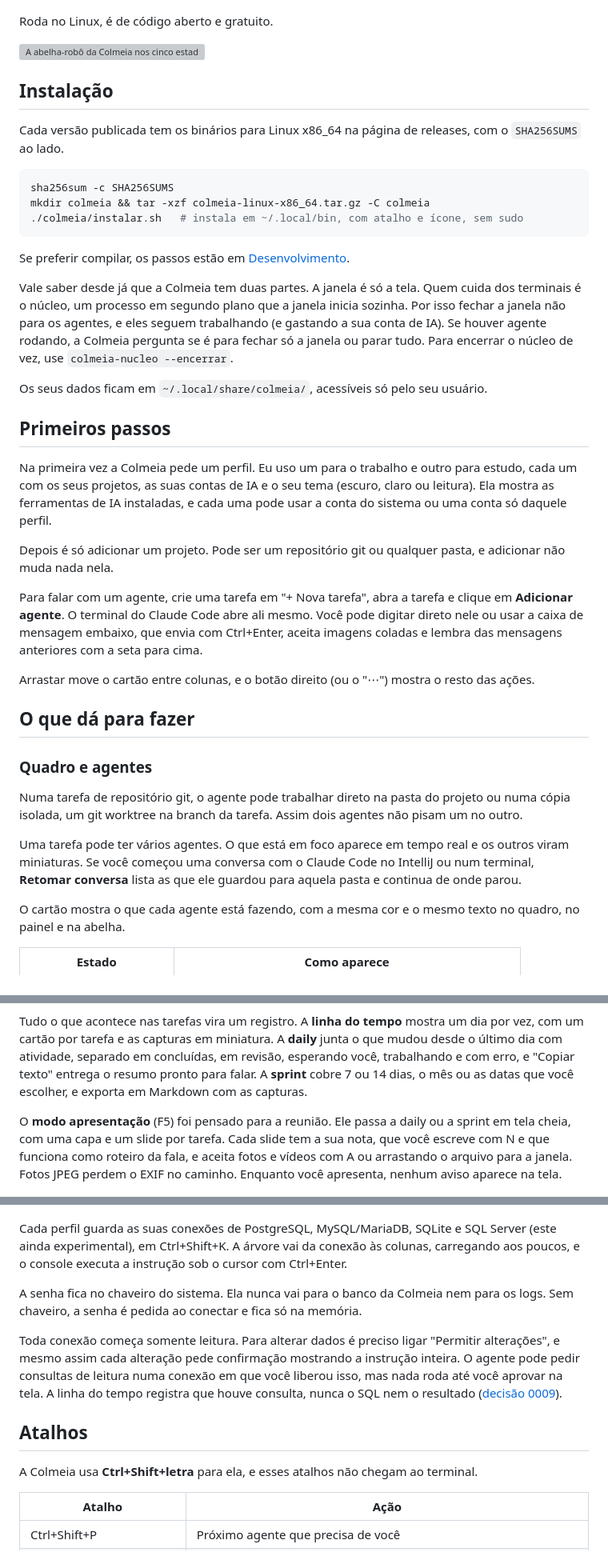
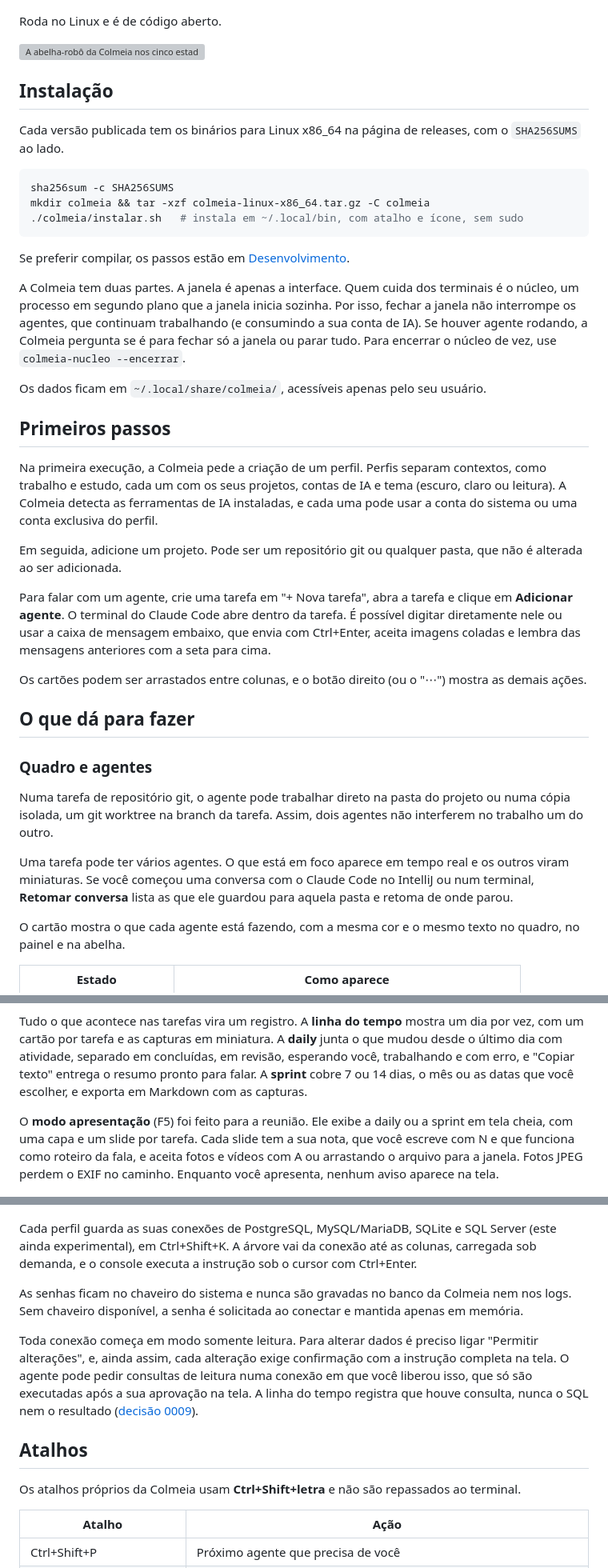
Before and after one commit to AnaMarcelaSilva/colmeia, a Markdown page: README.md, 3 parts joined by grey strips. Shown at 80% size. Rendered like a GitHub page; grey boxes are pictures that could not be loaded.

Commit message:
README com apresentação mais objetiva do projeto
Introdução direta sobre o que a Colmeia resolve e texto em tom impessoal ao longo das seções.

```diff
--- a/README.md
+++ b/README.md
@@ -6,7 +6,7 @@ Eu comecei a usar vários agentes de IA ao mesmo tempo, um escrevendo testes, ou
 
 ![O quadro de um projeto: um agente escrevendo testes, outro esperando a sua resposta e as tarefas em revisão e concluídas](docs/imagens/quadro.png)
 
-Roda no Linux, é de código aberto e gratuito.
+Roda no Linux e é de código aberto.
 
 ![A abelha-robô da Colmeia nos cinco estados: dormindo, trabalhando, aguardando você, bugado e comemorando](docs/imagens/abelha.gif)
 
@@ -22,27 +22,27 @@ mkdir colmeia && tar -xzf colmeia-linux-x86_64.tar.gz -C colmeia
 
 Se preferir compilar, os passos estão em [Desenvolvimento](#desenvolvimento).
 
-Vale saber desde já que a Colmeia tem duas partes. A janela é só a tela. Quem cuida dos terminais é o núcleo, um processo em segundo plano que a janela inicia sozinha. Por isso fechar a janela não para os agentes, e eles seguem trabalhando (e gastando a sua conta de IA). Se houver agente rodando, a Colmeia pergunta se é para fechar só a janela ou parar tudo. Para encerrar o núcleo de vez, use `colmeia-nucleo --encerrar`.
+A Colmeia tem duas partes. A janela é apenas a interface. Quem cuida dos terminais é o núcleo, um processo em segundo plano que a janela inicia sozinha. Por isso, fechar a janela não interrompe os agentes, que continuam trabalhando (e consumindo a sua conta de IA). Se houver agente rodando, a Colmeia pergunta se é para fechar só a janela ou parar tudo. Para encerrar o núcleo de vez, use `colmeia-nucleo --encerrar`.
 
-Os seus dados ficam em `~/.local/share/colmeia/`, acessíveis só pelo seu usuário.
+Os dados ficam em `~/.local/share/colmeia/`, acessíveis apenas pelo seu usuário.
 
 ## Primeiros passos
 
-Na primeira vez a Colmeia pede um perfil. Eu uso um para o trabalho e outro para estudo, cada um com os seus projetos, as suas contas de IA e o seu tema (escuro, claro ou leitura). Ela mostra as ferramentas de IA instaladas, e cada uma pode usar a conta do sistema ou uma conta só daquele perfil.
+Na primeira execução, a Colmeia pede a criação de um perfil. Perfis separam contextos, como trabalho e estudo, cada um com os seus projetos, contas de IA e tema (escuro, claro ou leitura). A Colmeia detecta as ferramentas de IA instaladas, e cada uma pode usar a conta do sistema ou uma conta exclusiva do perfil.
 
-Depois é só adicionar um projeto. Pode ser um repositório git ou qualquer pasta, e adicionar não muda nada nela.
+Em seguida, adicione um projeto. Pode ser um repositório git ou qualquer pasta, que não é alterada ao ser adicionada.
 
-Para falar com um agente, crie uma tarefa em "+ Nova tarefa", abra a tarefa e clique em **Adicionar agente**. O terminal do Claude Code abre ali mesmo. Você pode digitar direto nele ou usar a caixa de mensagem embaixo, que envia com Ctrl+Enter, aceita imagens coladas e lembra das mensagens anteriores com a seta para cima.
+Para falar com um agente, crie uma tarefa em "+ Nova tarefa", abra a tarefa e clique em **Adicionar agente**. O terminal do Claude Code abre dentro da tarefa. É possível digitar diretamente nele ou usar a caixa de mensagem embaixo, que envia com Ctrl+Enter, aceita imagens coladas e lembra das mensagens anteriores com a seta para cima.
 
-Arrastar move o cartão entre colunas, e o botão direito (ou o "⋯") mostra o resto das ações.
+Os cartões podem ser arrastados entre colunas, e o botão direito (ou o "⋯") mostra as demais ações.
 
 ## O que dá para fazer
 
 ### Quadro e agentes
 
-Numa tarefa de repositório git, o agente pode trabalhar direto na pasta do projeto ou numa cópia isolada, um git worktree na branch da tarefa. Assim dois agentes não pisam um no outro.
+Numa tarefa de repositório git, o agente pode trabalhar direto na pasta do projeto ou numa cópia isolada, um git worktree na branch da tarefa. Assim, dois agentes não interferem no trabalho um do outro.
 
-Uma tarefa pode ter vários agentes. O que está em foco aparece em tempo real e os outros viram miniaturas. Se você começou uma conversa com o Claude Code no IntelliJ ou num terminal, **Retomar conversa** lista as que ele guardou para aquela pasta e continua de onde parou.
+Uma tarefa pode ter vários agentes. O que está em foco aparece em tempo real e os outros viram miniaturas. Se você começou uma conversa com o Claude Code no IntelliJ ou num terminal, **Retomar conversa** lista as que ele guardou para aquela pasta e retoma de onde parou.
 
 O cartão mostra o que cada agente está fazendo, com a mesma cor e o mesmo texto no quadro, no painel e na abelha.
 
@@ -65,7 +65,7 @@ Quando algo precisa de você em outra tarefa, aparece um aviso no rodapé. Com a
 
 Tudo o que acontece nas tarefas vira um registro. A **linha do tempo** mostra um dia por vez, com um cartão por tarefa e as capturas em miniatura. A **daily** junta o que mudou desde o último dia com atividade, separado em concluídas, em revisão, esperando você, trabalhando e com erro, e "Copiar texto" entrega o resumo pronto para falar. A **sprint** cobre 7 ou 14 dias, o mês ou as datas que você escolher, e exporta em Markdown com as capturas.
 
-O **modo apresentação** (F5) foi pensado para a reunião. Ele passa a daily ou a sprint em tela cheia, com uma capa e um slide por tarefa. Cada slide tem a sua nota, que você escreve com N e que funciona como roteiro da fala, e aceita fotos e vídeos com A ou arrastando o arquivo para a janela. Fotos JPEG perdem o EXIF no caminho. Enquanto você apresenta, nenhum aviso aparece na tela.
+O **modo apresentação** (F5) foi feito para a reunião. Ele exibe a daily ou a sprint em tela cheia, com uma capa e um slide por tarefa. Cada slide tem a sua nota, que você escreve com N e que funciona como roteiro da fala, e aceita fotos e vídeos com A ou arrastando o arquivo para a janela. Fotos JPEG perdem o EXIF no caminho. Enquanto você apresenta, nenhum aviso aparece na tela.
 
 ![A linha do tempo: o cabeçalho do dia com os números e um cartão por tarefa, com as miniaturas](docs/imagens/linha-do-tempo.png)
 
@@ -89,15 +89,15 @@ Clique duplo no vazio cria uma nota, e N, T, C, I e K criam outros itens onde es
 
 ![A tela de bancos: a árvore com a conexão loja-web-dev aberta até as colunas da tabela pedidos e o console com um SELECT e a grade de resultado](docs/imagens/banco.png)
 
-Cada perfil guarda as suas conexões de PostgreSQL, MySQL/MariaDB, SQLite e SQL Server (este ainda experimental), em Ctrl+Shift+K. A árvore vai da conexão às colunas, carregando aos poucos, e o console executa a instrução sob o cursor com Ctrl+Enter.
+Cada perfil guarda as suas conexões de PostgreSQL, MySQL/MariaDB, SQLite e SQL Server (este ainda experimental), em Ctrl+Shift+K. A árvore vai da conexão até as colunas, carregada sob demanda, e o console executa a instrução sob o cursor com Ctrl+Enter.
 
-A senha fica no chaveiro do sistema. Ela nunca vai para o banco da Colmeia nem para os logs. Sem chaveiro, a senha é pedida ao conectar e fica só na memória.
+As senhas ficam no chaveiro do sistema e nunca são gravadas no banco da Colmeia nem nos logs. Sem chaveiro disponível, a senha é solicitada ao conectar e mantida apenas em memória.
 
-Toda conexão começa somente leitura. Para alterar dados é preciso ligar "Permitir alterações", e mesmo assim cada alteração pede confirmação mostrando a instrução inteira. O agente pode pedir consultas de leitura numa conexão em que você liberou isso, mas nada roda até você aprovar na tela. A linha do tempo registra que houve consulta, nunca o SQL nem o resultado ([decisão 0009](docs/decisoes/0009-bancos-chaveiro-e-somente-leitura.md)).
+Toda conexão começa em modo somente leitura. Para alterar dados é preciso ligar "Permitir alterações", e, ainda assim, cada alteração exige confirmação com a instrução completa na tela. O agente pode pedir consultas de leitura numa conexão em que você liberou isso, que só são executadas após a sua aprovação na tela. A linha do tempo registra que houve consulta, nunca o SQL nem o resultado ([decisão 0009](docs/decisoes/0009-bancos-chaveiro-e-somente-leitura.md)).
 
 ## Atalhos
 
-A Colmeia usa **Ctrl+Shift+letra** para ela, e esses atalhos não chegam ao terminal.
+Os atalhos próprios da Colmeia usam **Ctrl+Shift+letra** e não são repassados ao terminal.
 
 | Atalho | Ação |
 | --- | --- |
```
Also changed, not shown: other parts of README.md (+16 -16 lines).
